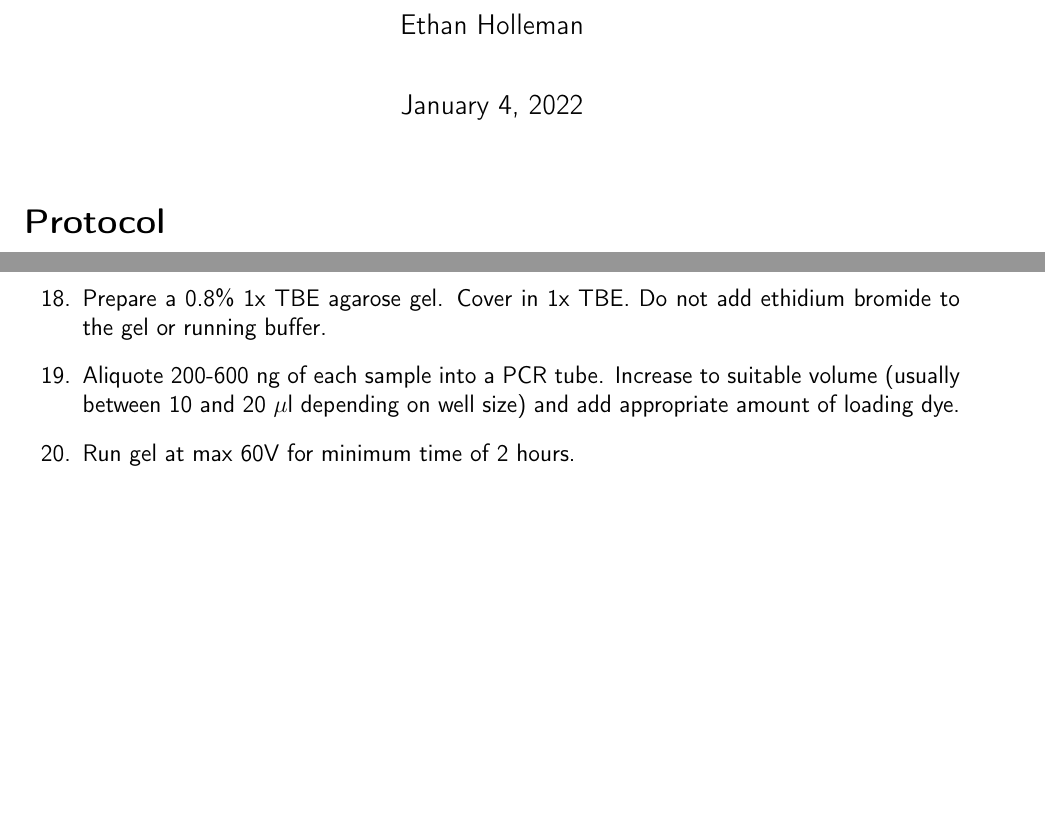
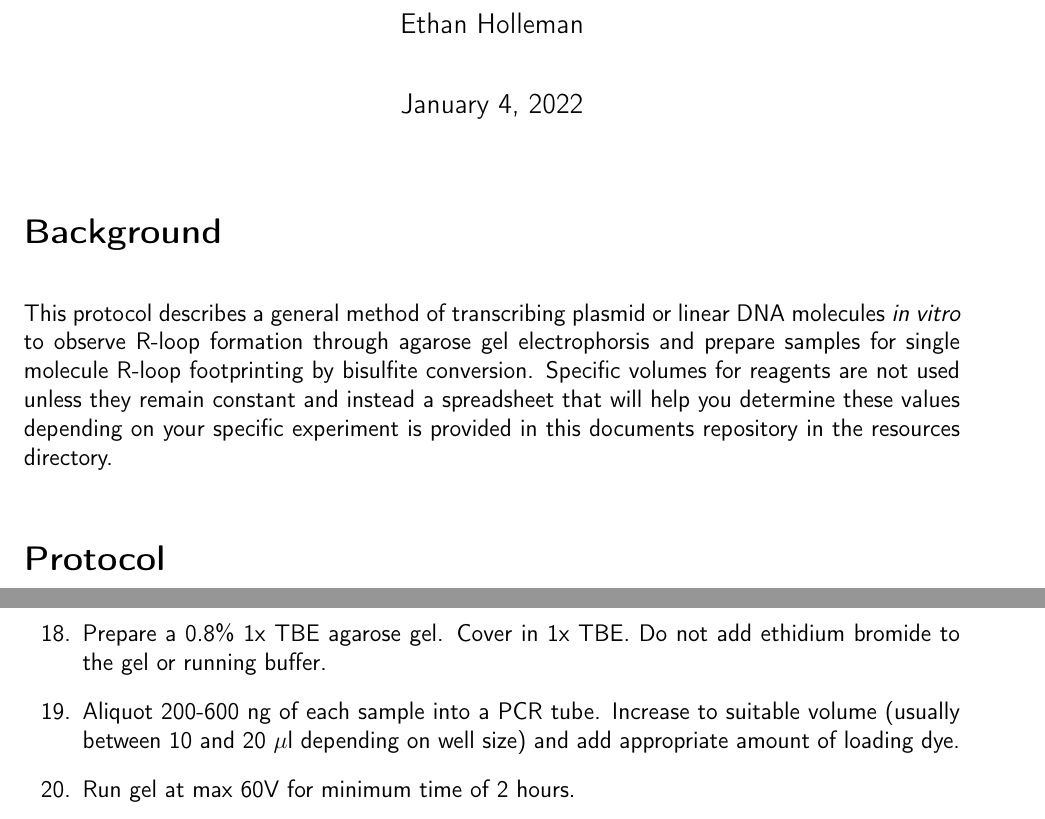
Before and after one commit to EthanHolleman/IVT-for-bisulfite-conversion-protocol, a LaTeX document (IVT-for-bisulfite.tex): two parts of pages 1 and 2 of 3 before the commit and two parts of pages 1 and 3 of 3 after it, joined at a grey line, cut so that both start at the same text, the shorter picture padded with empty space. Compiled offline with pdfLaTeX.

Commit message:
add background section

```diff
--- a/IVT-for-bisulfite.tex
+++ b/IVT-for-bisulfite.tex
@@ -54,6 +54,12 @@
 \author{Ethan Holleman}
 \maketitle
 
+\section*{Background}
+
+This protocol describes a general method of transcribing plasmid or linear DNA molecules \emph{in vitro} to observe R-loop formation through agarose gel electrophorsis and prepare samples
+for single molecule R-loop footprinting by bisulfite conversion. Specific volumes for reagents are not used unless they remain
+constant and instead a spreadsheet that will help you determine
+these values depending on your specific experiment is provided in this documents repository in the resources directory.
 
 \section*{Protocol}
 
@@ -105,7 +111,7 @@ between each wash.
 
 \item Prepare a 0.8\% 1x TBE agarose gel. Cover in 1x TBE. Do not add ethidium bromide to the gel or running buffer.
 
-\item Aliquote 200-600 ng of each sample into a PCR tube. Increase to suitable volume (usually between 10 and 20 $\mu$l depending on well size) and add appropriate amount of loading dye.
+\item Aliquot 200-600 ng of each sample into a PCR tube. Increase to suitable volume (usually between 10 and 20 $\mu$l depending on well size) and add appropriate amount of loading dye.
 
 \item Run gel at max 60V for minimum time of 2 hours.
 
```
Also changed, not shown: IVT-for-bisulfite.pdf, IVT-for-bisulfite.tex (4 more changed lines), 1 other file.
